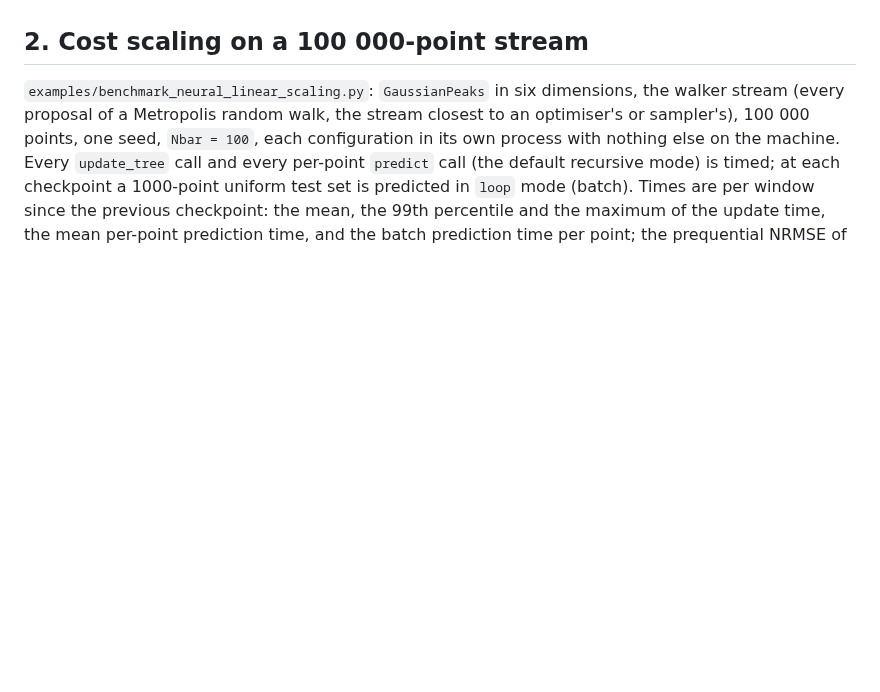
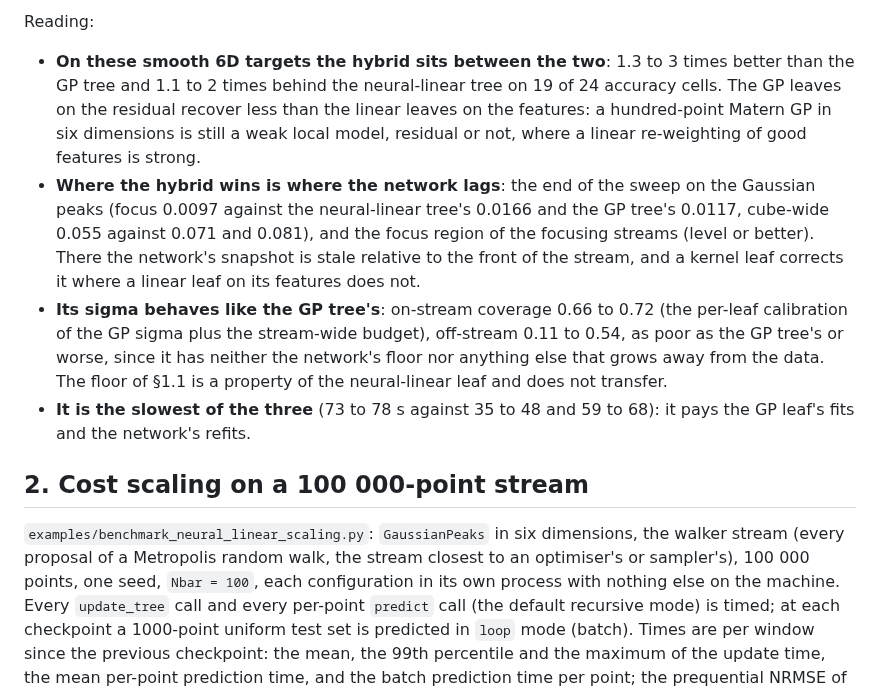
Before and after one commit to anderkve/pygptreeo, a Markdown page: examples/BENCHMARK_RESULTS_neural_linear.md, the part around one of its changes. GitHub-like rendering; blank space fills up the shorter version.

Commit message:
Results: the hybrid on the 6D stream benchmark (section 1.2)
Co-Authored-By: Claude Fable 5.1 <noreply@anthropic.com>
Claude-Session: https://claude.ai/code/session_01FrnTg814bVGFj51jMyXsj4

```diff
--- a/examples/BENCHMARK_RESULTS_neural_linear.md
+++ b/examples/BENCHMARK_RESULTS_neural_linear.md
@@ -212,3 +251,25 @@ Reading:
+Reading:
+
+* **On these smooth 6D targets the hybrid sits between the two**: 1.3 to 3
+  times better than the GP tree and 1.1 to 2 times behind the neural-linear
+  tree on 19 of 24 accuracy cells. The GP leaves on the residual recover less
+  than the linear leaves on the features: a hundred-point Matern GP in six
+  dimensions is still a weak local model, residual or not, where a linear
+  re-weighting of good features is strong.
+* **Where the hybrid wins is where the network lags**: the end of the sweep on
+  the Gaussian peaks (focus 0.0097 against the neural-linear tree's 0.0166
+  and the GP tree's 0.0117, cube-wide 0.055 against 0.071 and 0.081), and the
+  focus region of the focusing streams (level or better). There the network's
+  snapshot is stale relative to the front of the stream, and a kernel leaf
+  corrects it where a linear leaf on its features does not.
+* **Its sigma behaves like the GP tree's**: on-stream coverage 0.66 to 0.72
+  (the per-leaf calibration of the GP sigma plus the stream-wide budget),
+  off-stream 0.11 to 0.54, as poor as the GP tree's or worse, since it has
+  neither the network's floor nor anything else that grows away from the
+  data. The floor of §1.1 is a property of the neural-linear leaf and does
+  not transfer.
+* **It is the slowest of the three** (73 to 78 s against 35 to 48 and 59 to
+  68): it pays the GP leaf's fits and the network's refits.
 
 ## 2. Cost scaling on a 100 000-point stream
 
```
Also changed, not shown: other parts of examples/BENCHMARK_RESULTS_neural_linear.md (+39 -0 lines).
